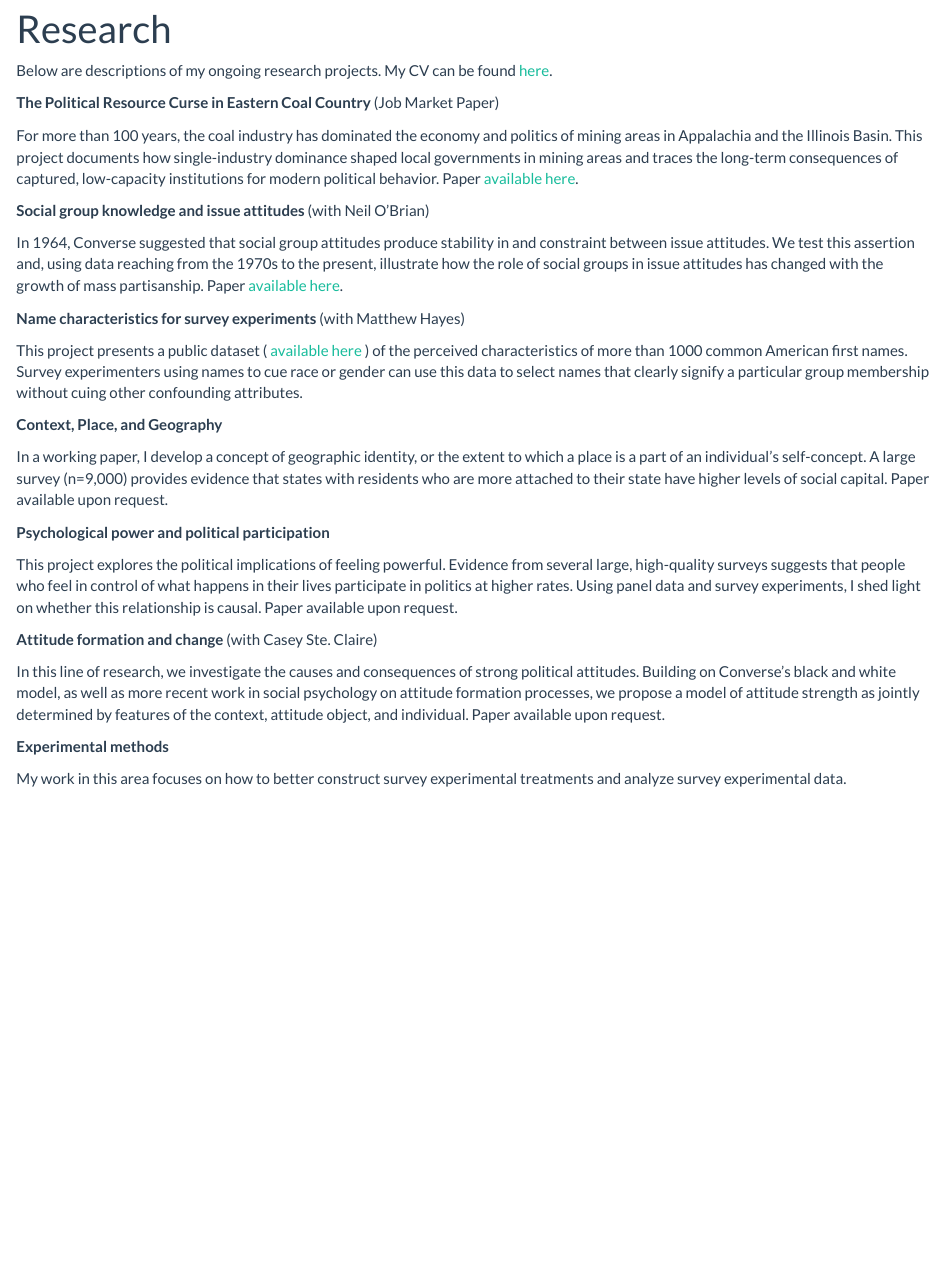
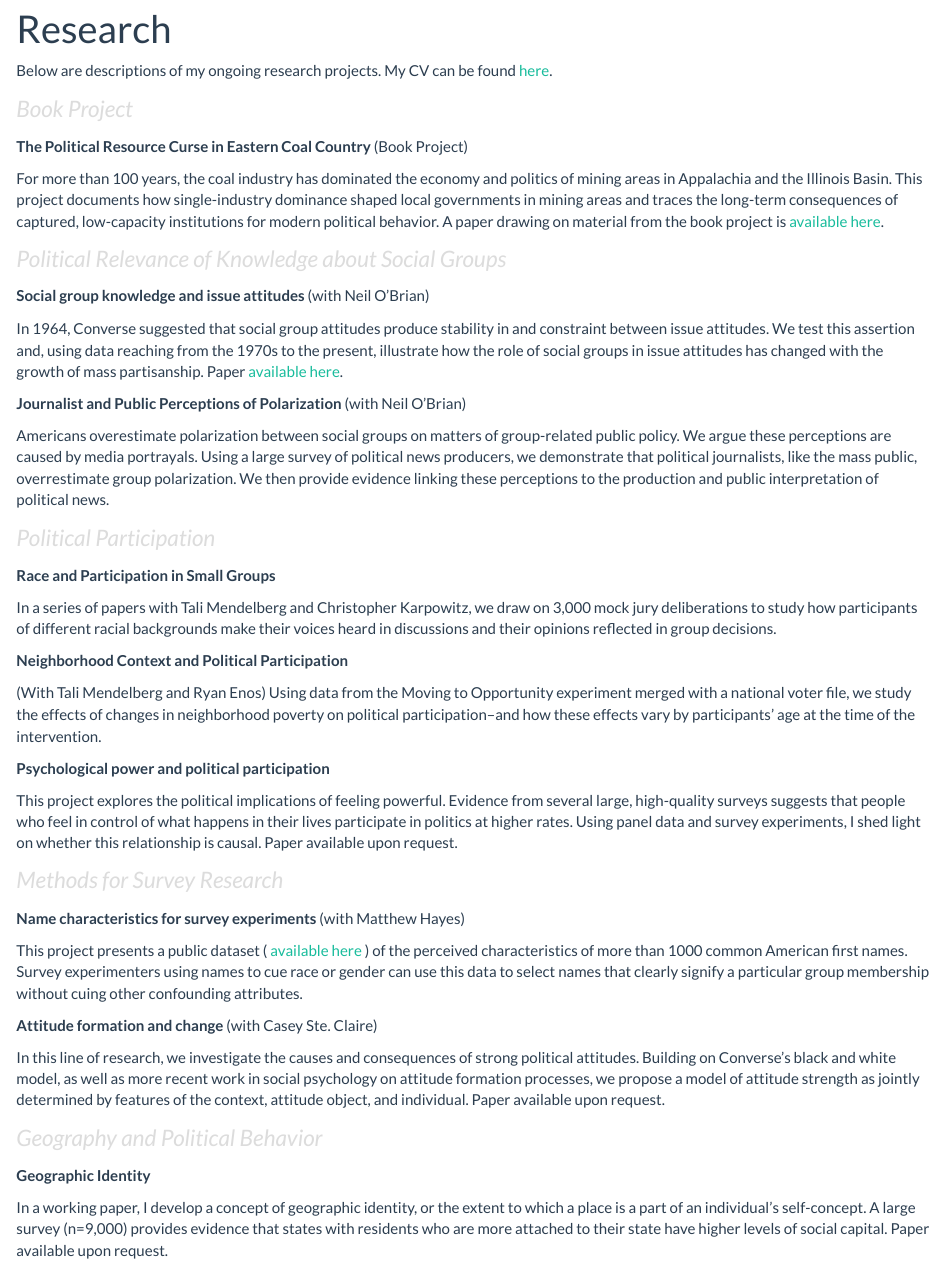
Before and after one commit to elizabethmitchellelder/elizabethmitchellelder.github.io, an R Markdown document (about.Rmd): the page in a window 1100 px wide, from 90 px down. Rendered offline with R 4.5, knitr and Pandoc, with nearby package versions; a font, style sheet, LaTeX package, included part or bibliography that could not be used is replaced or left out.

Commit message:
updated research page

```diff
--- a/about.Rmd
+++ b/about.Rmd
@@ -8,32 +8,58 @@ output:
 
 <link rel="stylesheet" href="papercss-master/src/styles.scss" type="text/css">
 
+
 Below are descriptions of my ongoing research projects. My CV can be found [here](mitchell_elder_cv.pdf).
 
-<b> The Political Resource Curse in Eastern Coal Country </b> (Job Market Paper)
+<p style="color:Gainsboro;font-size:150%;"> <em> Book Project </em></p>
 
-For more than 100 years, the coal industry has dominated the economy and politics of mining areas in Appalachia and the Illinois Basin. This project documents how single-industry dominance shaped local governments in mining areas and traces the long-term consequences of captured, low-capacity institutions for modern political behavior. Paper [available here](jmp_mitchellelder.pdf).
+<b> The Political Resource Curse in Eastern Coal Country </b> (Book Project)
+
+For more than 100 years, the coal industry has dominated the economy and politics of mining areas in Appalachia and the Illinois Basin. This project documents how single-industry dominance shaped local governments in mining areas and traces the long-term consequences of captured, low-capacity institutions for modern political behavior. A paper drawing on material from the book project is [available here](jmp_mitchellelder.pdf).
+
+
+<p style="color:Gainsboro;font-size:150%;"> <em> Political Relevance of Knowledge about Social Groups </em></p>
 
 <b> Social group knowledge and issue attitudes </b> (with Neil O'Brian)
 
 In 1964, Converse suggested that social group attitudes produce stability in and constraint between issue attitudes. We test this assertion and, using data reaching from the 1970s to the present, illustrate how the role of social groups in issue attitudes has changed with the growth of mass partisanship. Paper [available here](attitude_attribution_draft.pdf).
 
-<b> Name characteristics for survey experiments </b> (with Matthew Hayes)
+<b> Journalist and Public Perceptions of Polarization </b> (with Neil O'Brian)
 
-This project presents a public dataset ( [available here](https://dataverse.harvard.edu/dataset.xhtml?persistentId=doi:10.7910/DVN/HEOSVW) ) of the perceived characteristics of more than 1000 common American first names. Survey experimenters using names to cue race or gender can use this data to select names that clearly signify a particular group membership without cuing other confounding attributes.
+Americans overestimate polarization between social groups on matters of group-related public policy. We argue these perceptions are caused by media portrayals. Using a large survey of political news producers, we demonstrate that political journalists, like the mass public, overrestimate group polarization. We then provide evidence linking these perceptions to the production and public interpretation of political news.
 
-<b> Context, Place, and Geography </b>
 
-In a working paper, I develop a concept of geographic identity, or the extent to which a place is a part of an individual's self-concept. A large survey (n=9,000) provides evidence that states with residents who are more attached to their state have higher levels of social capital. Paper available upon request.
+<p style="color:Gainsboro;font-size:150%;"> <em> Political Participation </em></p>
+
+
+<b> Race and Participation in Small Groups </b>
+
+In a series of papers with Tali Mendelberg and Christopher Karpowitz, we draw on 3,000 mock jury deliberations to study how participants of different racial backgrounds make their voices heard in discussions and their opinions reflected in group decisions.
+
+<b> Neighborhood Context and Political Participation </b>
+
+(With Tali Mendelberg and Ryan Enos) Using data from the Moving to Opportunity experiment merged with a national voter file, we study the effects of changes in neighborhood poverty on political participation--and how these effects vary by participants' age at the time of the intervention.
 
 <b> Psychological power and political participation </b>
 
 This project explores the political implications of feeling powerful. Evidence from several large, high-quality surveys suggests that people who feel in control of what happens in their lives participate in politics at higher rates. Using panel data and survey experiments, I shed light on whether this relationship is causal. Paper available upon request.
 
+
+<p style="color:Gainsboro;font-size:150%;"> <em> Methods for Survey Research </em></p>
+
+<b> Name characteristics for survey experiments </b> (with Matthew Hayes)
+
+This project presents a public dataset ( [available here](https://dataverse.harvard.edu/dataset.xhtml?persistentId=doi:10.7910/DVN/HEOSVW) ) of the perceived characteristics of more than 1000 common American first names. Survey experimenters using names to cue race or gender can use this data to select names that clearly signify a particular group membership without cuing other confounding attributes.
+
+
 <b> Attitude formation and change </b> (with Casey Ste. Claire)
 
 In this line of research, we investigate the causes and consequences of strong political attitudes. Building on Converse's black and white model, as well as more recent work in social psychology on attitude formation processes, we propose a model of attitude strength as jointly determined by features of the context, attitude object, and individual. Paper available upon request.
 
-<b> Experimental methods </b>
 
-My work in this area focuses on how to better construct survey experimental treatments and analyze survey experimental data.
+
+<p style="color:Gainsboro;font-size:150%;"> <em> Geography and Political Behavior </em></p>
+
+<b> Geographic Identity </b>
+
+In a working paper, I develop a concept of geographic identity, or the extent to which a place is a part of an individual's self-concept. A large survey (n=9,000) provides evidence that states with residents who are more attached to their state have higher levels of social capital. Paper available upon request.
```
Also changed, not shown: about.html, mitchell_elder_cv.pdf, 1 other file.
